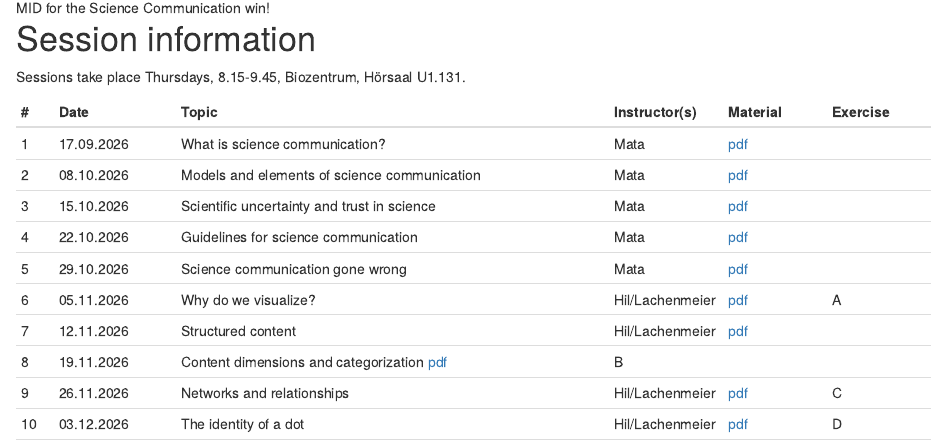
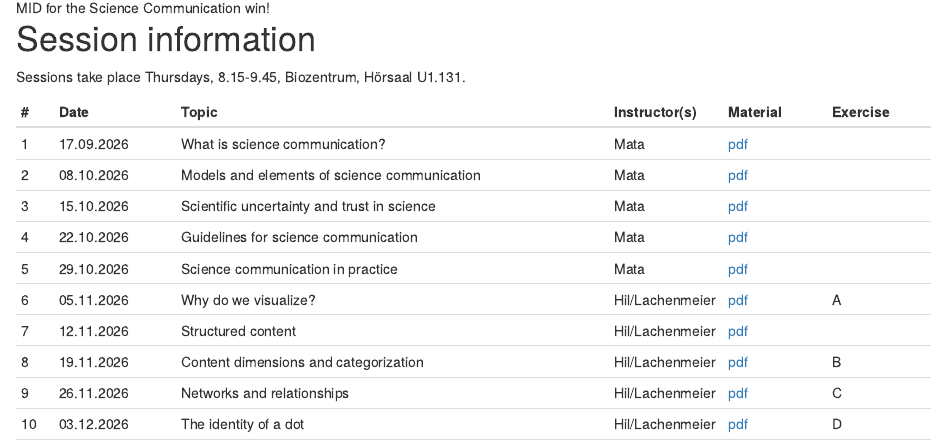
Before and after one commit to matarui/SCICOM_HS26, an R Markdown document (index.Rmd): the page in a window 1100 px wide, from 1350 px down. Rendered offline with R 4.5, knitr and Pandoc, with nearby package versions; drawn as R Markdown's standard HTML page in place of the format the file asks for.

Commit message:
update sessions

```diff
--- a/index.Rmd
+++ b/index.Rmd
@@ -34,16 +34,32 @@ Sessions take place Thursdays, 8.15-9.45, Biozentrum, Hörsaal U1.131.
 | 2 | 08.10.2026 | Models and elements of science communication | Mata | [pdf](index.html) | |
 | 3 | 15.10.2026 | Scientific uncertainty and trust in science | Mata | [pdf](index.html) | |
 | 4 | 22.10.2026 | Guidelines for science communication | Mata | [pdf](index.html) | |
-| 5 | 29.10.2026 | Science communication gone wrong | Mata | [pdf](index.html)  |  |
+| 5 | 29.10.2026 | Science communication in practice | Mata | [pdf](index.html)  |  |
 | 6 | 05.11.2026 | Why do we visualize? | Hil/Lachenmeier | [pdf](index.html) | A |
 | 7 | 12.11.2026 | Structured content | Hil/Lachenmeier | [pdf](index.html)|  |
-| 8 | 19.11.2026 | Content dimensions and categorization [pdf](index.html)| B |
+| 8 | 19.11.2026 | Content dimensions and categorization | Hil/Lachenmeier | [pdf](index.html)| B |
 | 9 | 26.11.2026 | Networks and relationships | Hil/Lachenmeier |[pdf](index.html) | C |
 |10 | 03.12.2026 | The identity of a dot | Hil/Lachenmeier | [pdf](index.html)| D |
 |11 | 10.12.2026 | Visual language and cultural context & Areas and hierachies ???? | Hil/Lachenmeier | [pdf](index.html) | E |
 |12 | 17.12.2026 | [Exam](exam.html) | | |
 :::
 
+<!-- ::: -->
+<!-- | # | Date     | Topic                         | Instructor(s) | Material | Exercise | -->
+<!-- |---| ---------|-------------------------------|--------| --------| --------| -->
+<!-- | 1 | 17.09.2026 | What is science communication? | Mata | [pdf](index.html) | | -->
+<!-- | 2 | 08.10.2026 | Models and elements of science communication | Mata | [pdf](index.html) | | -->
+<!-- | 3 | 15.10.2026 | Scientific uncertainty and trust in science | Mata | [pdf](index.html) | | -->
+<!-- | 4 | 22.10.2026 | Guidelines for science communication | Mata | [pdf](index.html) | | -->
+<!-- | 5 | 29.10.2026 | Why do we visualize? |  Hil/Lachenmeier | [pdf](index.html)  |  | -->
+<!-- | 6 | 05.11.2026 | Structured content | Hil/Lachenmeier | [pdf](index.html) | A | -->
+<!-- | 7 | 12.11.2026 | Content dimensions and categorization  | Hil/Lachenmeier | [pdf](index.html)|  | -->
+<!-- | 8 | 19.11.2026 | Networks and relationships [pdf](index.html)| B | -->
+<!-- | 9 | 26.11.2026 | The identity of a dot | Hil/Lachenmeier |[pdf](index.html) | C | -->
+<!-- |10 | 03.12.2026 | Visual language and cultural context & Areas and hierachies ???? | Hil/Lachenmeier | [pdf](index.html)| D | -->
+<!-- |11 | 10.12.2026 | Science Communication Fair | | | E | -->
+<!-- |12 | 17.12.2026 | [Exam](exam.html) | | | -->
+<!-- ::: -->
 # Course description and learning goals
 
 This course aims to give a broad introduction to science communication. By completing the course you can expect to...
```
Also changed, not shown: docs/search.json, 2 other files.
